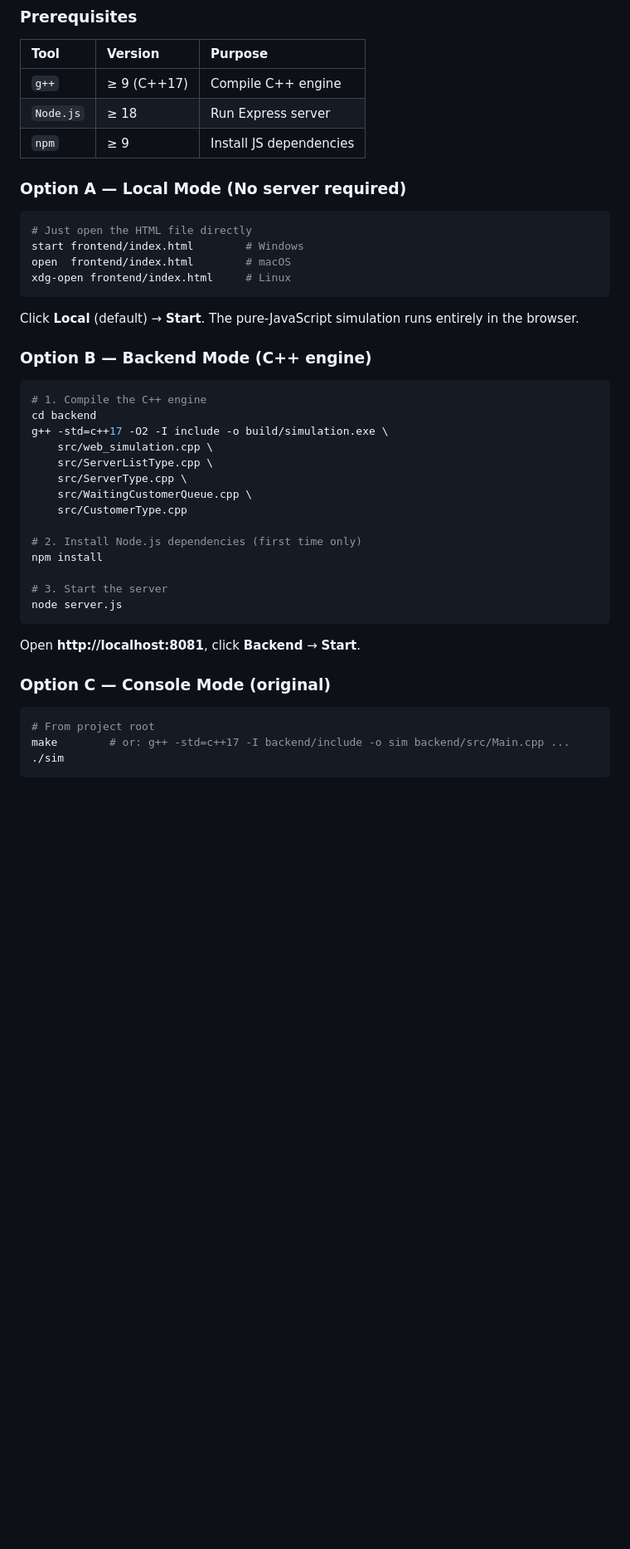
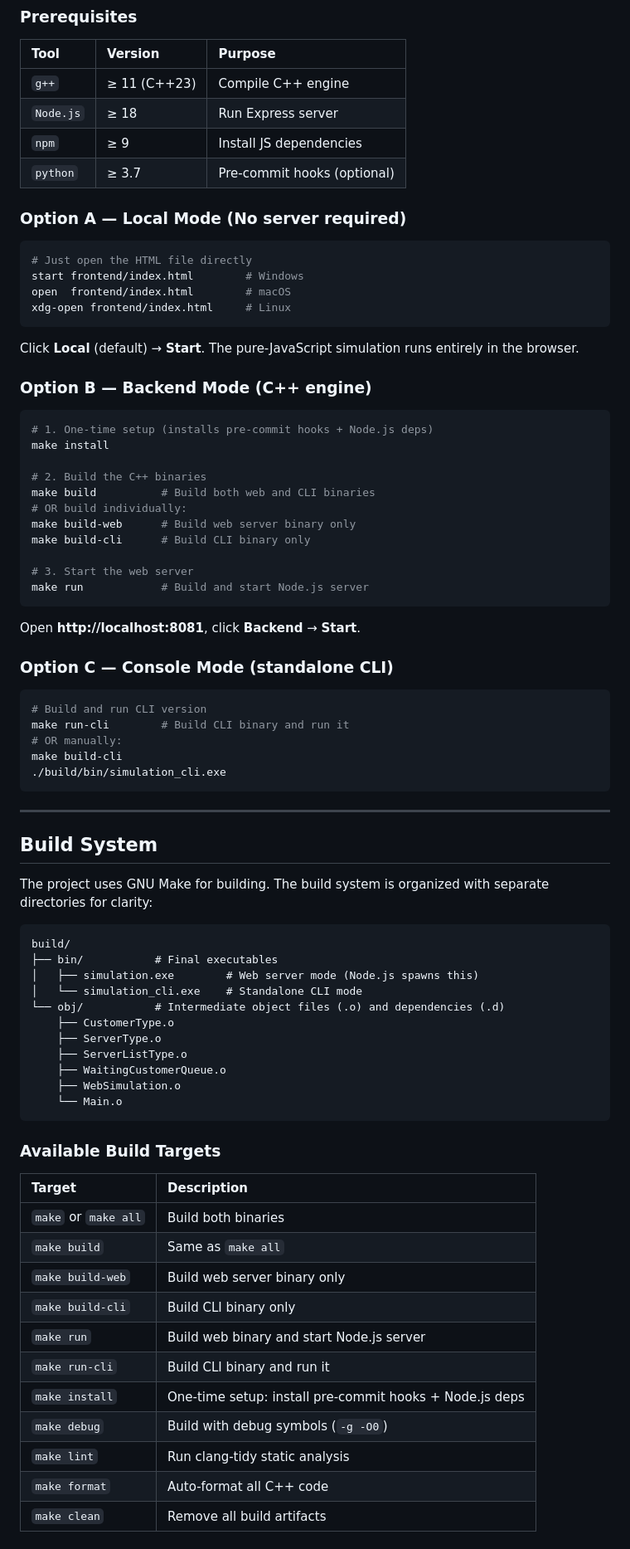
Before and after one commit to Seif-rashwan/ejust-csc121-queuing-simulation, a Markdown page: README.md, the part around one of its changes. Shown at 83% size. Rendered like a GitHub page; blank space fills up the shorter version.

````diff
--- a/README.md
+++ b/README.md
@@ -222,9 +227,10 @@ ejust-csc121-queuing-simulation/
 
 | Tool | Version | Purpose |
 |:-----|:--------|:--------|
-| `g++` | ≥ 9 (C++17) | Compile C++ engine |
+| `g++` | ≥ 11 (C++23) | Compile C++ engine |
 | `Node.js` | ≥ 18 | Run Express server |
 | `npm` | ≥ 9 | Install JS dependencies |
+| `python` | ≥ 3.7 | Pre-commit hooks (optional) |
 
 ### Option A — Local Mode (No server required)
 
@@ -240,27 +246,64 @@ Click **Local** (default) → **Start**. The pure-JavaScript simulation runs ent
 ### Option B — Backend Mode (C++ engine)
 
 ```bash
-# 1. Compile the C++ engine
-cd backend
-g++ -std=c++17 -O2 -I include -o build/simulation.exe \
-    src/web_simulation.cpp \
-    src/ServerListType.cpp \
-    src/ServerType.cpp \
-    src/WaitingCustomerQueue.cpp \
-    src/CustomerType.cpp
+# 1. One-time setup (installs pre-commit hooks + Node.js deps)
+make install
 
-# 2. Install Node.js dependencies (first time only)
-npm install
+# 2. Build the C++ binaries
+make build          # Build both web and CLI binaries
+# OR build individually:
+make build-web      # Build web server binary only
+make build-cli      # Build CLI binary only
 
-# 3. Start the server
-node server.js
+# 3. Start the web server
+make run            # Build and start Node.js server
 ```
 
 Open **http://localhost:8081**, click **Backend** → **Start**.
 
-### Option C — Console Mode (original)
+### Option C — Console Mode (standalone CLI)
 
 ```bash
-# From project root
-make        # or: g++ -std=c++17 -I backend/include -o sim backend/src/Main.cpp ...
-./sim
+# Build and run CLI version
+make run-cli        # Build CLI binary and run it
+# OR manually:
+make build-cli
+./build/bin/simulation_cli.exe
+```
+
+---
+
+## Build System
+
+The project uses GNU Make for building. The build system is organized with separate directories for clarity:
+
+```
+build/
+├── bin/           # Final executables
+│   ├── simulation.exe        # Web server mode (Node.js spawns this)
+│   └── simulation_cli.exe    # Standalone CLI mode
+└── obj/           # Intermediate object files (.o) and dependencies (.d)
+    ├── CustomerType.o
+    ├── ServerType.o
+    ├── ServerListType.o
+    ├── WaitingCustomerQueue.o
+    ├── WebSimulation.o
+    └── Main.o
+```
+
+### Available Build Targets
+
+| Target | Description |
+|:-------|:------------|
+| `make` or `make all` | Build both binaries |
+| `make build` | Same as `make all` |
+| `make build-web` | Build web server binary only |
+| `make build-cli` | Build CLI binary only |
+| `make run` | Build web binary and start Node.js server |
+| `make run-cli` | Build CLI binary and run it |
+| `make install` | One-time setup: install pre-commit hooks + Node.js deps |
+| `make debug` | Build with debug symbols (`-g -O0`) |
+| `make lint` | Run clang-tidy static analysis |
+| `make format` | Auto-format all C++ code |
+| `make clean` | Remove all build artifacts |
+
````
Also changed, not shown: other parts of README.md (+42 -26 lines), ARCHITECTURE.md (+12 -10 lines), SRS.md (+6 -6 lines).
